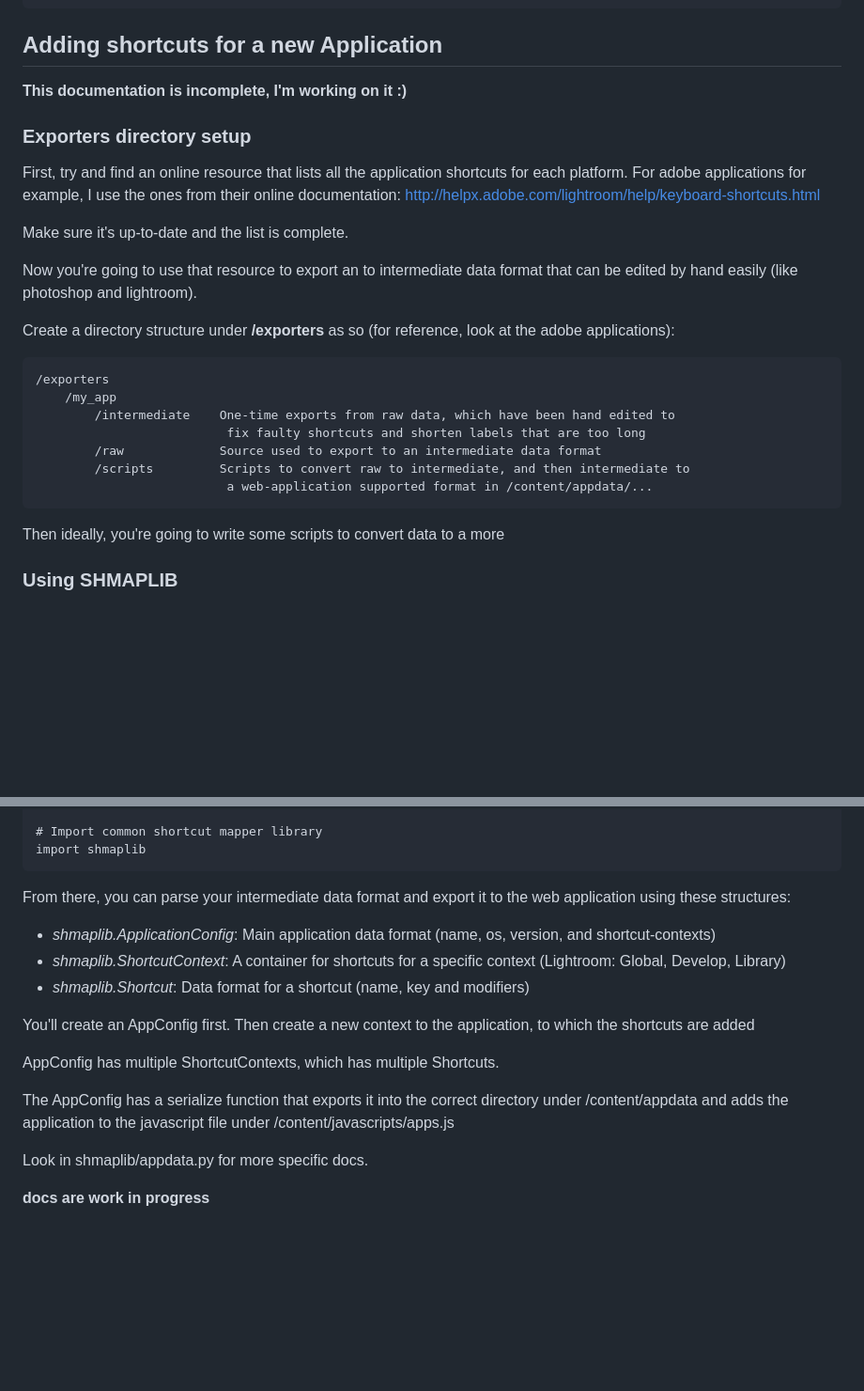
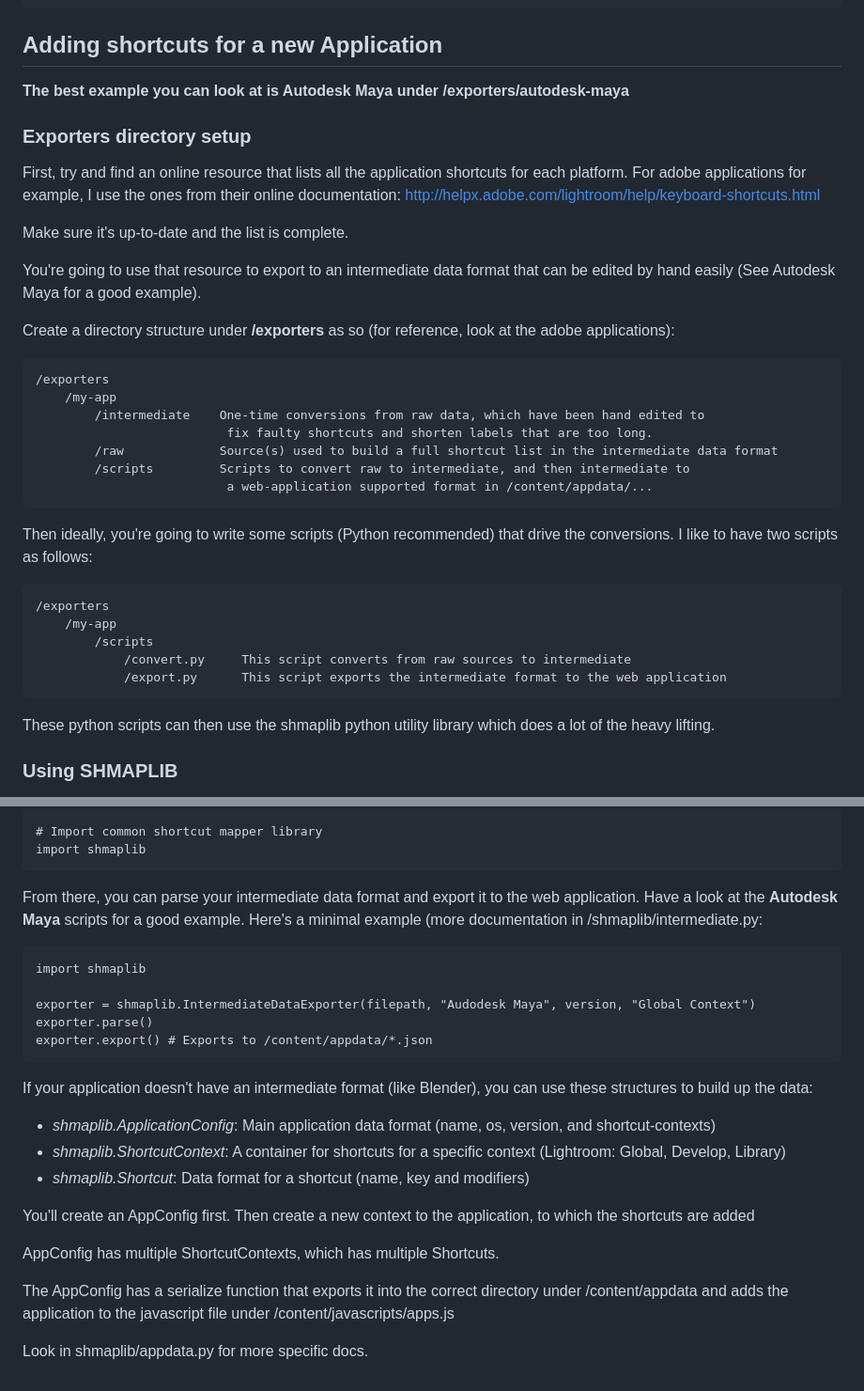
Before and after one commit to PansesPonder/training, a Markdown page: README.md, 2 parts joined by grey strips. Shown at 94% size. Rendered like a GitHub page; blank space fills up the shorter version.

````diff
--- a/README.md
+++ b/README.md
@@ -61,7 +61,7 @@ python exporters/adobe-photoshop/scripts/export.py -a
 
 ## Adding shortcuts for a new Application
 
-**This documentation is incomplete, I'm working on it :)**
+**The best example you can look at is Autodesk Maya under /exporters/autodesk-maya**
 
 ### Exporters directory setup
 
@@ -69,20 +69,29 @@ First, try and find an online resource that lists all the application shortcuts
 
 Make sure it's up-to-date and the list is complete.
 
-Now you're going to use that resource to export an to intermediate data format that can be edited by hand easily (like photoshop and lightroom).
+You're going to use that resource to export to an intermediate data format that can be edited by hand easily (See Autodesk Maya for a good example).
 
 Create a directory structure under **/exporters** as so (for reference, look at the adobe applications):
 ```
 /exporters
-    /my_app
-        /intermediate    One-time exports from raw data, which have been hand edited to
-                          fix faulty shortcuts and shorten labels that are too long
-        /raw             Source used to export to an intermediate data format
+    /my-app
+        /intermediate    One-time conversions from raw data, which have been hand edited to
+                          fix faulty shortcuts and shorten labels that are too long.
+        /raw             Source(s) used to build a full shortcut list in the intermediate data format
         /scripts         Scripts to convert raw to intermediate, and then intermediate to
                           a web-application supported format in /content/appdata/...
 ```
 
-Then ideally, you're going to write some scripts to convert data to a more
+Then ideally, you're going to write some scripts (Python recommended) that drive the conversions. I like to have two scripts as follows:
+```
+/exporters
+    /my-app
+        /scripts
+            /convert.py     This script converts from raw sources to intermediate
+            /export.py      This script exports the intermediate format to the web application
+```
+
+These python scripts can then use the shmaplib python utility library which does a lot of the heavy lifting.
 
 ### Using SHMAPLIB
 
@@ -99,7 +108,16 @@ sys.path.insert(0, os.path.normpath(os.path.join(CWD, '..', '..', '..')))
 import shmaplib
 ```
 
-From there, you can parse your intermediate data format and export it to the web application using these structures:
+From there, you can parse your intermediate data format and export it to the web application. Have a look at the **Autodesk Maya** scripts for a good example. Here's a minimal example (more documentation in /shmaplib/intermediate.py:
+```
+import shmaplib
+
+exporter = shmaplib.IntermediateDataExporter(filepath, "Audodesk Maya", version, "Global Context")
+exporter.parse()
+exporter.export() # Exports to /content/appdata/*.json
+```
+
+If your application doesn't have an intermediate format (like Blender), you can use these structures to build up the data:
 - *shmaplib.ApplicationConfig*: Main application data format (name, os, version, and shortcut-contexts)
 - *shmaplib.ShortcutContext*: A container for shortcuts for a specific context (Lightroom: Global, Develop, Library)
 - *shmaplib.Shortcut*: Data format for a shortcut (name, key and modifiers)
@@ -111,5 +129,3 @@ AppConfig has multiple ShortcutContexts, which has multiple Shortcuts.
 The AppConfig has a serialize function that exports it into the correct directory under /content/appdata and adds the application to the javascript file under /content/javascripts/apps.js
 
 Look in shmaplib/appdata.py for more specific docs.
-
-**docs are work in progress**
````
